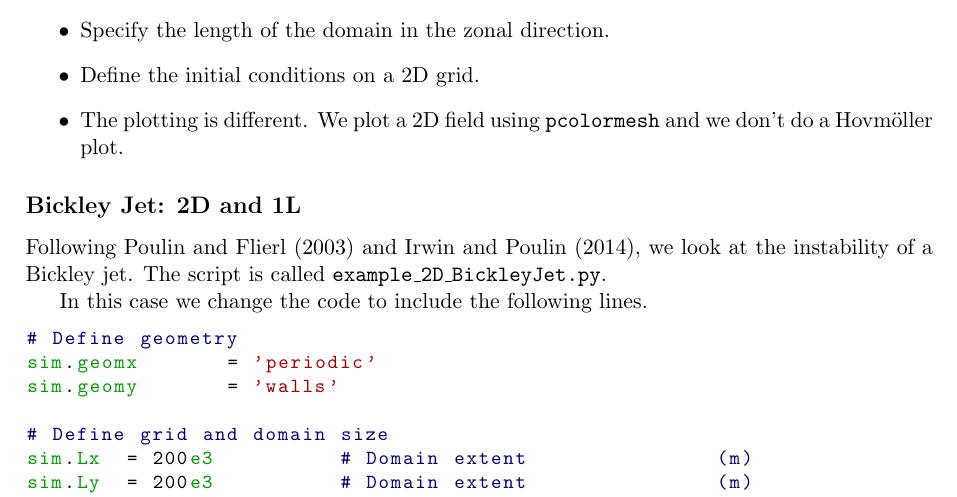
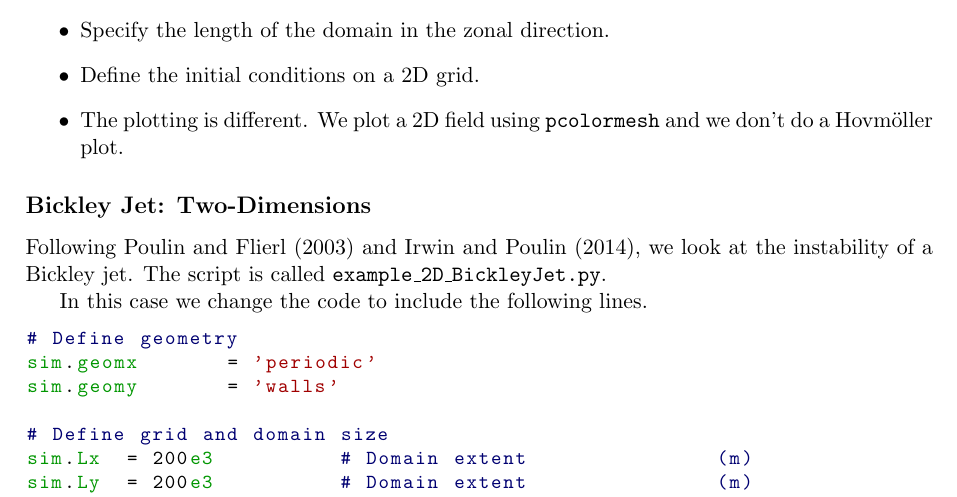
Before and after one commit to PyRsw/PyRsw, a LaTeX problem sheet (docs/equations/examples.tex): part of page 3 of 4, cut so that both start at the same text. Compiled offline with pdfLaTeX.

Commit message:
Fixed some minor typos

```diff
--- a/docs/equations/examples.tex
+++ b/docs/equations/examples.tex
@@ -195,7 +195,7 @@ The basic script is almost identical to the 1D case and can be found in the exam
 \item The plotting is different.  We plot a 2D field using {\tt pcolormesh} and we don't do a Hovm\"oller plot.
 \end{itemize}
 
-\subsection*{Bickley Jet: 2D and 1L}
+\subsection*{Bickley Jet: Two-Dimensions}
 
 Following Poulin and Flierl (2003) and Irwin and Poulin (2014), we look at the instability of a Bickley jet.  The script is called {\tt example\_2D\_BickleyJet.py}.
 
```
Also changed, not shown: docs/equations/examples.pdf, docs/equations/examples.tex (2 more changed lines), 1 other file.
